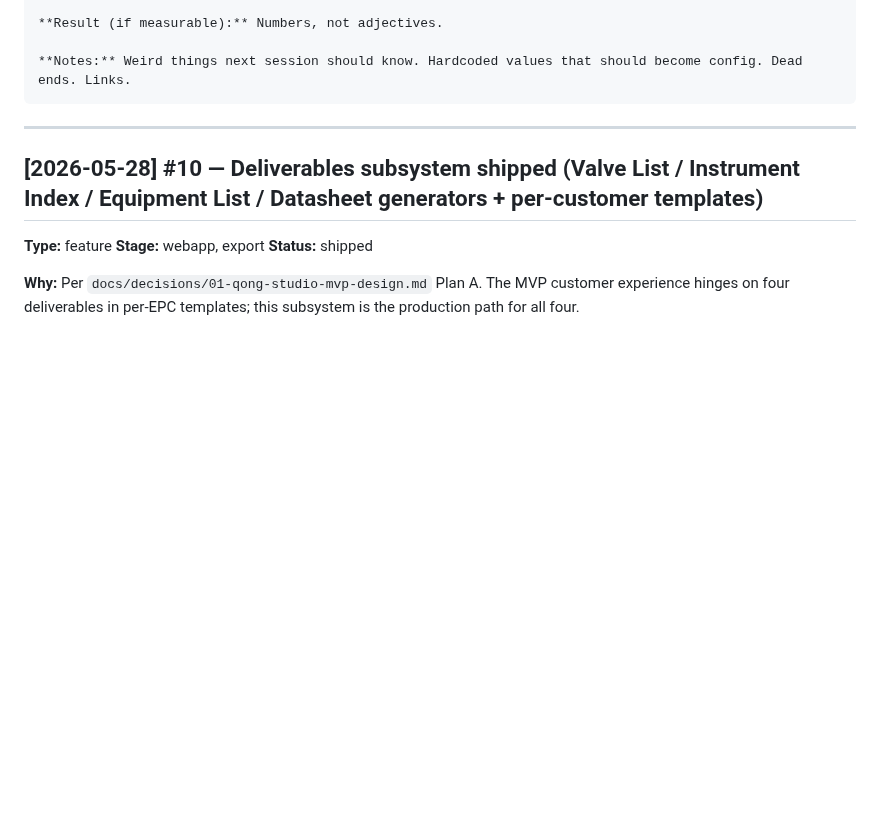
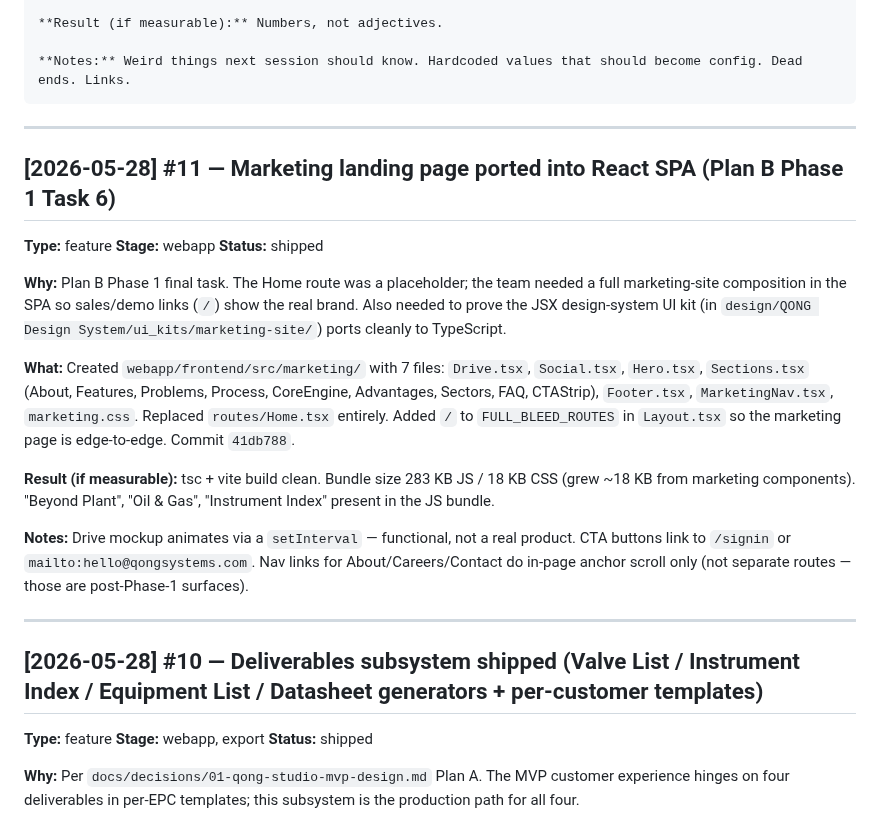
Before and after one commit to geetha-qong/features, a Markdown page: FEATURES.md, the part around the change. Rendered like a GitHub page; blank space fills up the shorter version.

Commit message:
docs(session): update FEATURES.md #11 + SESSION_STATE.md — Phase 1 complete
Co-Authored-By: Claude Sonnet 4.6 <noreply@anthropic.com>

````diff
--- a/FEATURES.md
+++ b/FEATURES.md
@@ -21,6 +21,22 @@
 
 **Notes:** Weird things next session should know. Hardcoded values that should become config. Dead ends. Links.
 ```
+
+---
+
+## [2026-05-28] #11 — Marketing landing page ported into React SPA (Plan B Phase 1 Task 6)
+
+**Type:** feature
+**Stage:** webapp
+**Status:** shipped
+
+**Why:** Plan B Phase 1 final task. The Home route was a placeholder; the team needed a full marketing-site composition in the SPA so sales/demo links (`/`) show the real brand. Also needed to prove the JSX design-system UI kit (in `design/QONG Design System/ui_kits/marketing-site/`) ports cleanly to TypeScript.
+
+**What:** Created `webapp/frontend/src/marketing/` with 7 files: `Drive.tsx`, `Social.tsx`, `Hero.tsx`, `Sections.tsx` (About, Features, Problems, Process, CoreEngine, Advantages, Sectors, FAQ, CTAStrip), `Footer.tsx`, `MarketingNav.tsx`, `marketing.css`. Replaced `routes/Home.tsx` entirely. Added `/` to `FULL_BLEED_ROUTES` in `Layout.tsx` so the marketing page is edge-to-edge. Commit `41db788`.
+
+**Result (if measurable):** tsc + vite build clean. Bundle size 283 KB JS / 18 KB CSS (grew ~18 KB from marketing components). "Beyond Plant", "Oil & Gas", "Instrument Index" present in the JS bundle.
+
+**Notes:** Drive mockup animates via a `setInterval` — functional, not a real product. CTA buttons link to `/signin` or `mailto:hello@qongsystems.com`. Nav links for About/Careers/Contact do in-page anchor scroll only (not separate routes — those are post-Phase-1 surfaces).
 
 ---
 
````
